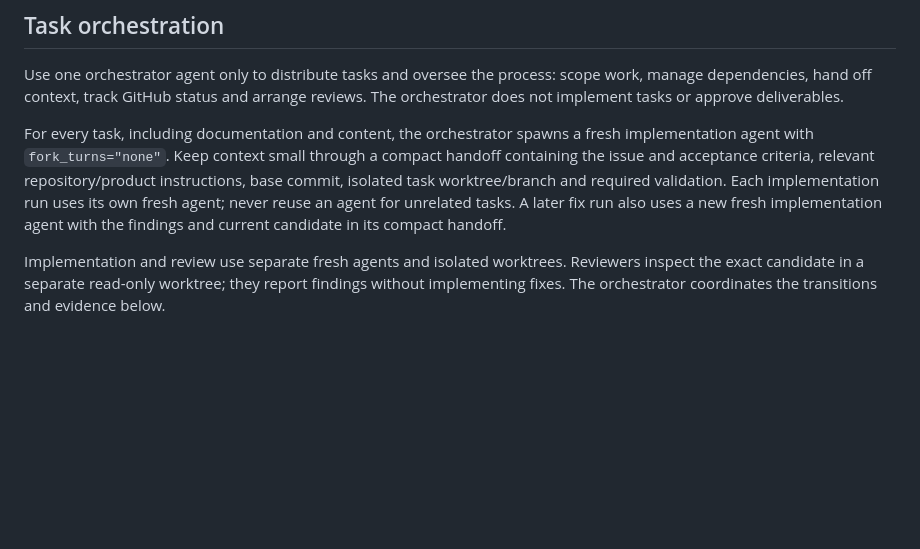
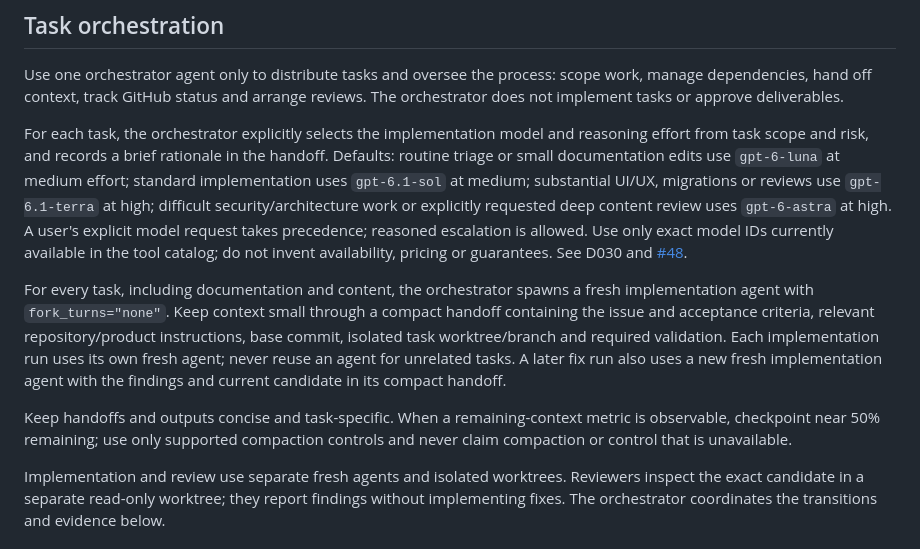
Before and after one commit to tomthemaker/ciso-journey, a Markdown page: AGENTS.md, the part around the change. GitHub-like rendering; blank space fills up the shorter version.

```diff
--- a/AGENTS.md
+++ b/AGENTS.md
@@ -14,7 +14,11 @@ Keep CI fast: run unit tests and type/build checks when present. Run critical br
 
 Use one orchestrator agent only to distribute tasks and oversee the process: scope work, manage dependencies, hand off context, track GitHub status and arrange reviews. The orchestrator does not implement tasks or approve deliverables.
 
+For each task, the orchestrator explicitly selects the implementation model and reasoning effort from task scope and risk, and records a brief rationale in the handoff. Defaults: routine triage or small documentation edits use `gpt-6-luna` at medium effort; standard implementation uses `gpt-6.1-sol` at medium; substantial UI/UX, migrations or reviews use `gpt-6.1-terra` at high; difficult security/architecture work or explicitly requested deep content review uses `gpt-6-astra` at high. A user's explicit model request takes precedence; reasoned escalation is allowed. Use only exact model IDs currently available in the tool catalog; do not invent availability, pricing or guarantees. See D030 and [#48](https://github.com/tomthemaker/ciso-journey/issues/48).
+
 For every task, including documentation and content, the orchestrator spawns a fresh implementation agent with `fork_turns="none"`. Keep context small through a compact handoff containing the issue and acceptance criteria, relevant repository/product instructions, base commit, isolated task worktree/branch and required validation. Each implementation run uses its own fresh agent; never reuse an agent for unrelated tasks. A later fix run also uses a new fresh implementation agent with the findings and current candidate in its compact handoff.
+
+Keep handoffs and outputs concise and task-specific. When a remaining-context metric is observable, checkpoint near 50% remaining; use only supported compaction controls and never claim compaction or control that is unavailable.
 
 Implementation and review use separate fresh agents and isolated worktrees. Reviewers inspect the exact candidate in a separate read-only worktree; they report findings without implementing fixes. The orchestrator coordinates the transitions and evidence below.
 
```
Also changed, not shown: docs/product/MEMORY.md (+1 -0 lines).
